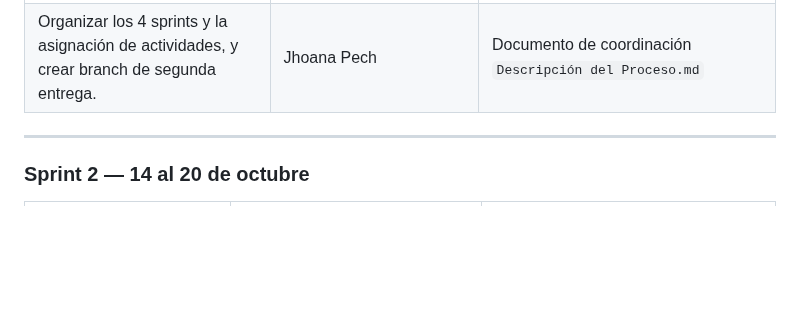
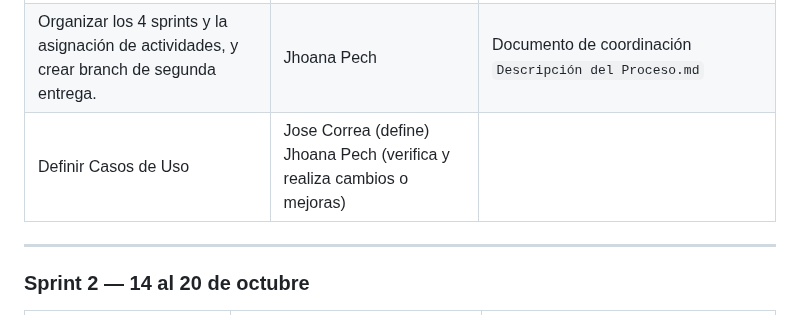
Before and after one commit to jhoanapechram/-FIS-Equipo-2, a Markdown page: 2da Entrega/Proceso/Descripción del Proceso.md, the part around the change. Rendered like a GitHub page; blank space fills up the shorter version.

```diff
--- a/2da Entrega/Proceso/Descripción del Proceso.md
+++ b/2da Entrega/Proceso/Descripción del Proceso.md
@@ -37,6 +37,7 @@ Mejorar el producto desarrollado en la primera entrega, asegurando la evolución
 | Organizar estructura inicial del repositorio y documentar cada apartado creado en el sprint.                 | José Correa (organiza), Kevin Morales (verifica consistencia)             | Branch `Sprint1` y carpetas organizadas      |
 | Documentar bitácora de la reunión inicial con acuerdos y tareas asignadas.                       | Alejandra Aguilar (redacta), Jhoana Pech (aporta decisiones estratégicas) | `Bitacora_Sprint1.md`                        |
 | Organizar los 4 sprints y la asignación de actividades, y crear branch de segunda entrega.          | Jhoana Pech                                                               | Documento de coordinación `Descripción del Proceso.md` |
+| Definir Casos de Uso | Jose Correa (define) Jhoana Pech (verifica y realiza cambios o mejoras) |
 
 ---
 
```
